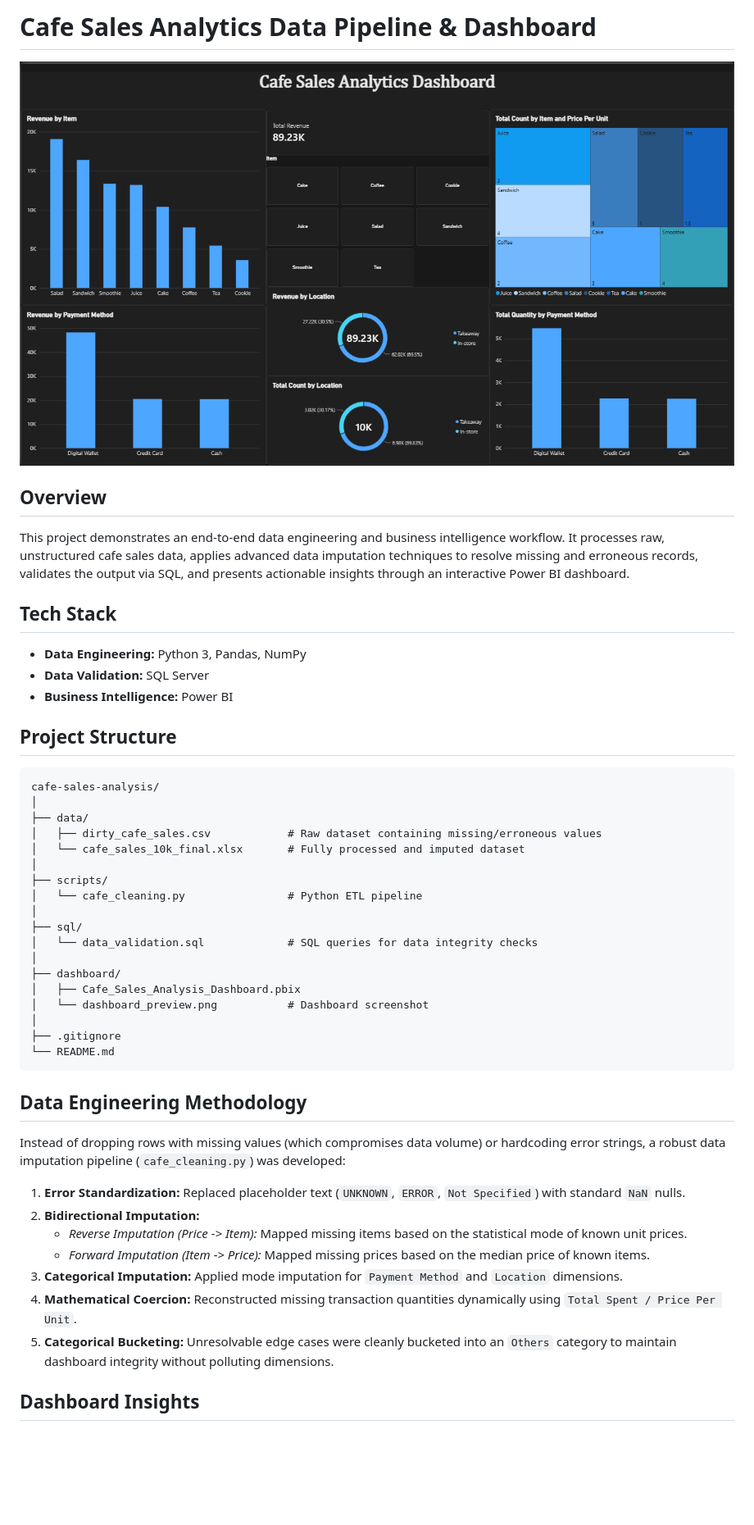
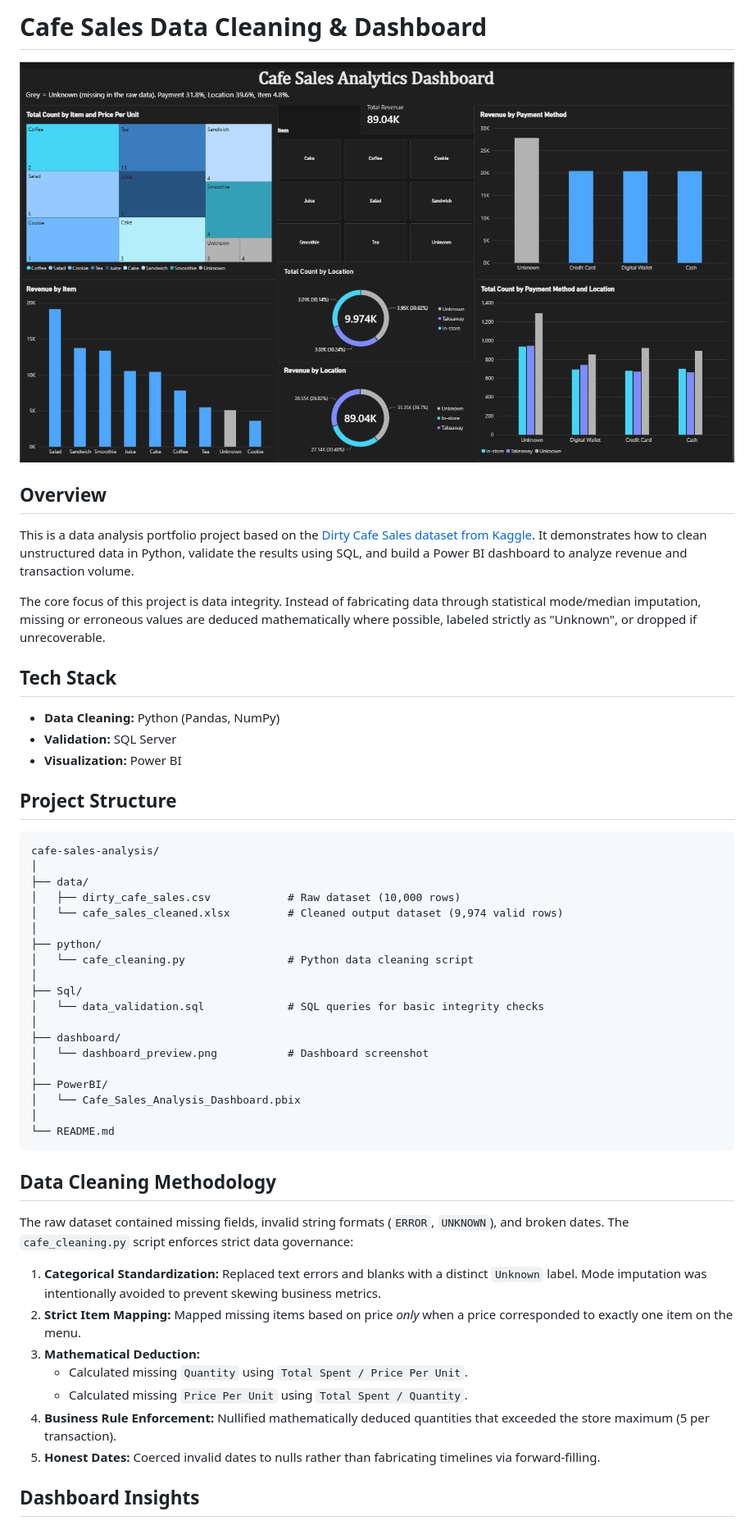
Before and after one commit to Nishanth4063/cafe-sales-analysis, a Markdown page: README.md, the part around one of its changes. Shown at 82% size. Drawn GitHub-style; pictures changed too: dashboard/dashboard_preview.png; blank space fills up the shorter version.

Commit message:
Refactor: apply strict data integrity script, update dashboard, and correct README

````diff
--- a/README.md
+++ b/README.md
@@ -1,45 +1,48 @@
-# Cafe Sales Analytics Data Pipeline & Dashboard
+# Cafe Sales Data Cleaning & Dashboard
 
 ![Dashboard Preview](dashboard/dashboard_preview.png)
 
 ## Overview
-This project demonstrates an end-to-end data engineering and business intelligence workflow. It processes raw, unstructured cafe sales data, applies advanced data imputation techniques to resolve missing and erroneous records, validates the output via SQL, and presents actionable insights through an interactive Power BI dashboard.
+This is a data analysis portfolio project based on the [Dirty Cafe Sales dataset from Kaggle](https://www.kaggle.com/). It demonstrates how to clean unstructured data in Python, validate the results using SQL, and build a Power BI dashboard to analyze revenue and transaction volume.
+
+The core focus of this project is data integrity. Instead of fabricating data through statistical mode/median imputation, missing or erroneous values are deduced mathematically where possible, labeled strictly as "Unknown", or dropped if unrecoverable.
 
 ## Tech Stack
-* **Data Engineering:** Python 3, Pandas, NumPy
-* **Data Validation:** SQL Server
-* **Business Intelligence:** Power BI
+* **Data Cleaning:** Python (Pandas, NumPy)
+* **Validation:** SQL Server
+* **Visualization:** Power BI
 
 ## Project Structure
 ```text
 cafe-sales-analysis/
 │
 ├── data/
-│   ├── dirty_cafe_sales.csv            # Raw dataset containing missing/erroneous values
-│   └── cafe_sales_10k_final.xlsx       # Fully processed and imputed dataset
+│   ├── dirty_cafe_sales.csv            # Raw dataset (10,000 rows)
+│   └── cafe_sales_cleaned.xlsx         # Cleaned output dataset (9,974 valid rows)
 │
-├── scripts/
-│   └── cafe_cleaning.py                # Python ETL pipeline
+├── python/
+│   └── cafe_cleaning.py                # Python data cleaning script
 │
-├── sql/
-│   └── data_validation.sql             # SQL queries for data integrity checks
+├── Sql/
+│   └── data_validation.sql             # SQL queries for basic integrity checks
 │
 ├── dashboard/
-│   ├── Cafe_Sales_Analysis_Dashboard.pbix
 │   └── dashboard_preview.png           # Dashboard screenshot
 │
-├── .gitignore
+├── PowerBI/
+│   └── Cafe_Sales_Analysis_Dashboard.pbix
+│
 └── README.md
 ```
 
-## Data Engineering Methodology
-Instead of dropping rows with missing values (which compromises data volume) or hardcoding error strings, a robust data imputation pipeline (`cafe_cleaning.py`) was developed:
-1. **Error Standardization:** Replaced placeholder text (`UNKNOWN`, `ERROR`, `Not Specified`) with standard `NaN` nulls.
-2. **Bidirectional Imputation:**
-   * *Reverse Imputation (Price -> Item):* Mapped missing items based on the statistical mode of known unit prices.
-   * *Forward Imputation (Item -> Price):* Mapped missing prices based on the median price of known items.
-3. **Categorical Imputation:** Applied mode imputation for `Payment Method` and `Location` dimensions.
-4. **Mathematical Coercion:** Reconstructed missing transaction quantities dynamically using `Total Spent / Price Per Unit`.
-5. **Categorical Bucketing:** Unresolvable edge cases were cleanly bucketed into an `Others` category to maintain dashboard integrity without polluting dimensions.
+## Data Cleaning Methodology
+The raw dataset contained missing fields, invalid string formats (`ERROR`, `UNKNOWN`), and broken dates. The `cafe_cleaning.py` script enforces strict data governance:
+1. **Categorical Standardization:** Replaced text errors and blanks with a distinct `Unknown` label. Mode imputation was intentionally avoided to prevent skewing business metrics.
+2. **Strict Item Mapping:** Mapped missing items based on price *only* when a price corresponded to exactly one item on the menu.
+3. **Mathematical Deduction:**
+   * Calculated missing `Quantity` using `Total Spent / Price Per Unit`.
+   * Calculated missing `Price Per Unit` using `Total Spent / Quantity`.
+4. **Business Rule Enforcement:** Nullified mathematically deduced quantities that exceeded the store maximum (5 per transaction).
+5. **Honest Dates:** Coerced invalid dates to nulls rather than fabricating timelines via forward-filling.
 
 ## Dashboard Insights
````
Also changed, not shown: other parts of README.md (+6 -11 lines), 5 other files.
